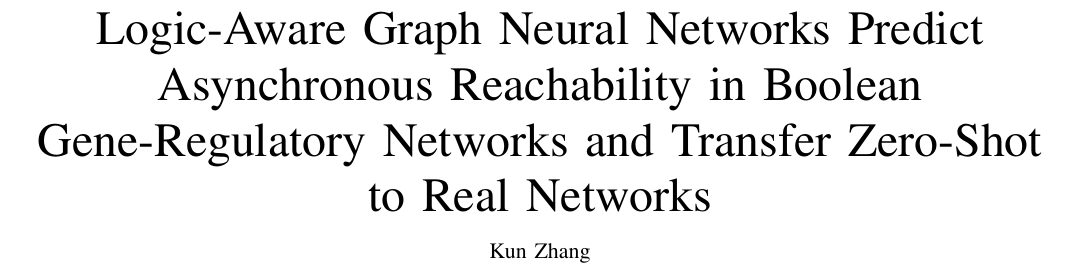
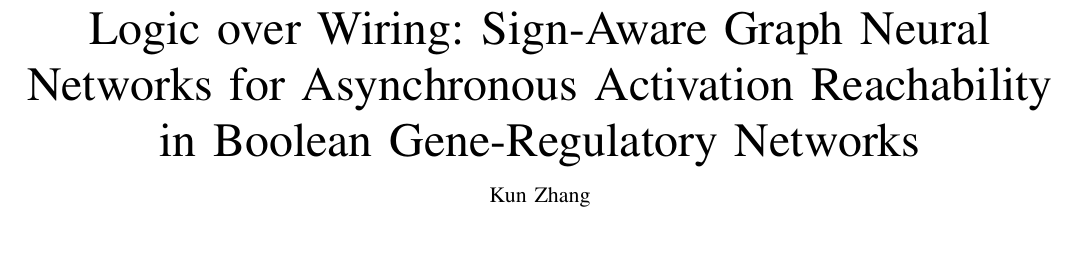
Before and after one commit to Beiciccc/attractornet, a LaTeX paper (attractornet_tcbb.tex): part of page 1 of 7, cut at the place of the change, the shorter picture padded with empty space. Compiled offline with pdfLaTeX.

Commit message:
Apply selected title: 'Logic over Wiring: Sign-Aware GNNs for Asynchronous Activation Reachability in Boolean Gene-Regulatory Networks'

```diff
--- a/attractornet_tcbb.tex
+++ b/attractornet_tcbb.tex
@@ -9,10 +9,9 @@
 \newcommand{\bz}{\{0,1\}}
 
 \begin{document}
-\title{Logic-Aware Graph Neural Networks Predict
-Asynchronous Reachability in Boolean
-Gene-Regulatory Networks and Transfer Zero-Shot
-to Real Networks}
+\title{Logic over Wiring: Sign-Aware Graph Neural Networks
+for Asynchronous Activation Reachability in Boolean
+Gene-Regulatory Networks}
 
 \author{Kun~Zhang%
 \thanks{K.~Zhang is with the University of Leeds, Leeds, U.K.
@@ -22,7 +21,7 @@ the symbolic label cache are publicly available at
 \url{https://github.com/Beiciccc/attractornet}.}}
 
 \markboth{IEEE/ACM Transactions on Computational Biology and Bioinformatics}%
-{Zhang: Logic-Aware GNNs Predict Asynchronous Reachability in Boolean GRNs}
+{Zhang: Logic over Wiring: Sign-Aware GNNs for Reachability in Boolean GRNs}
 
 \maketitle
 
```
Also changed, not shown: attractornet_tcbb.pdf.
